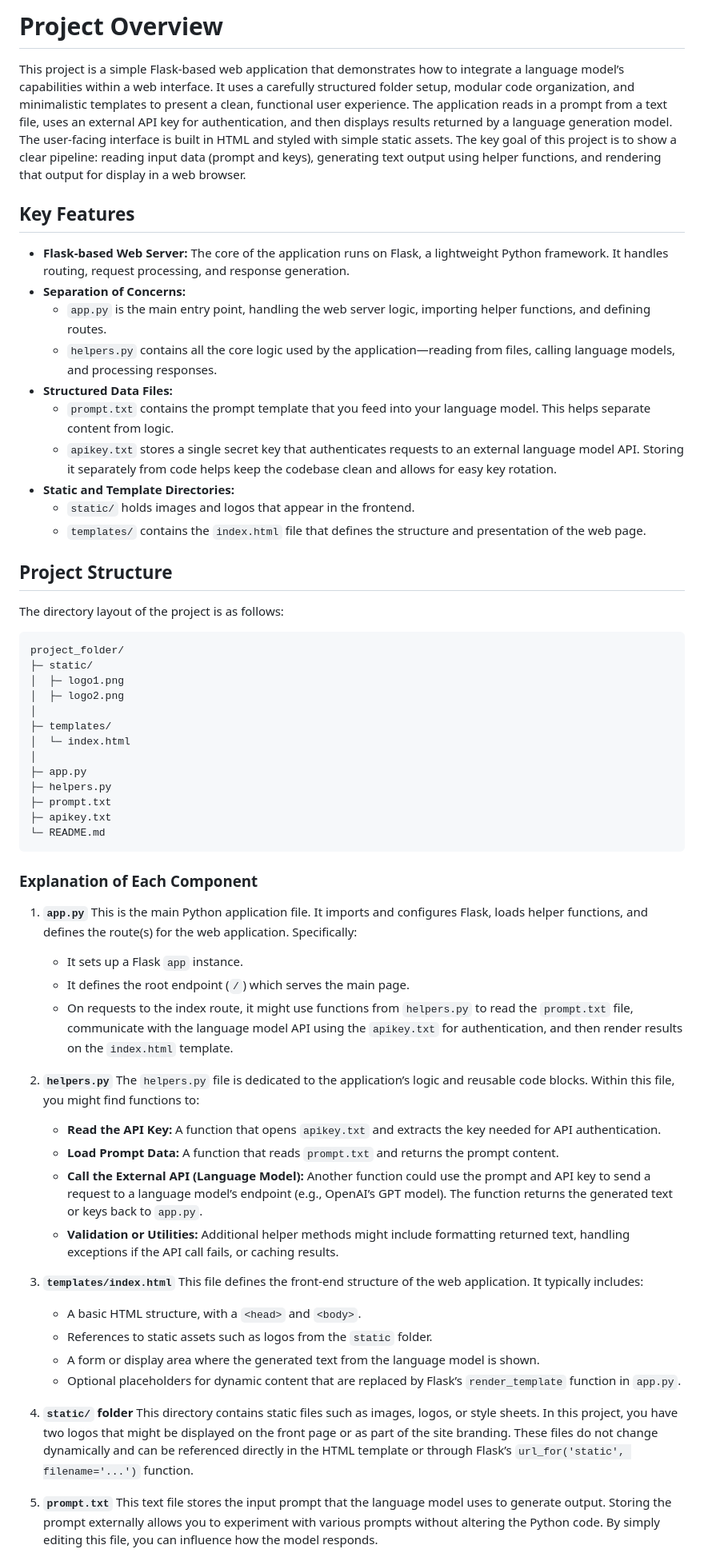
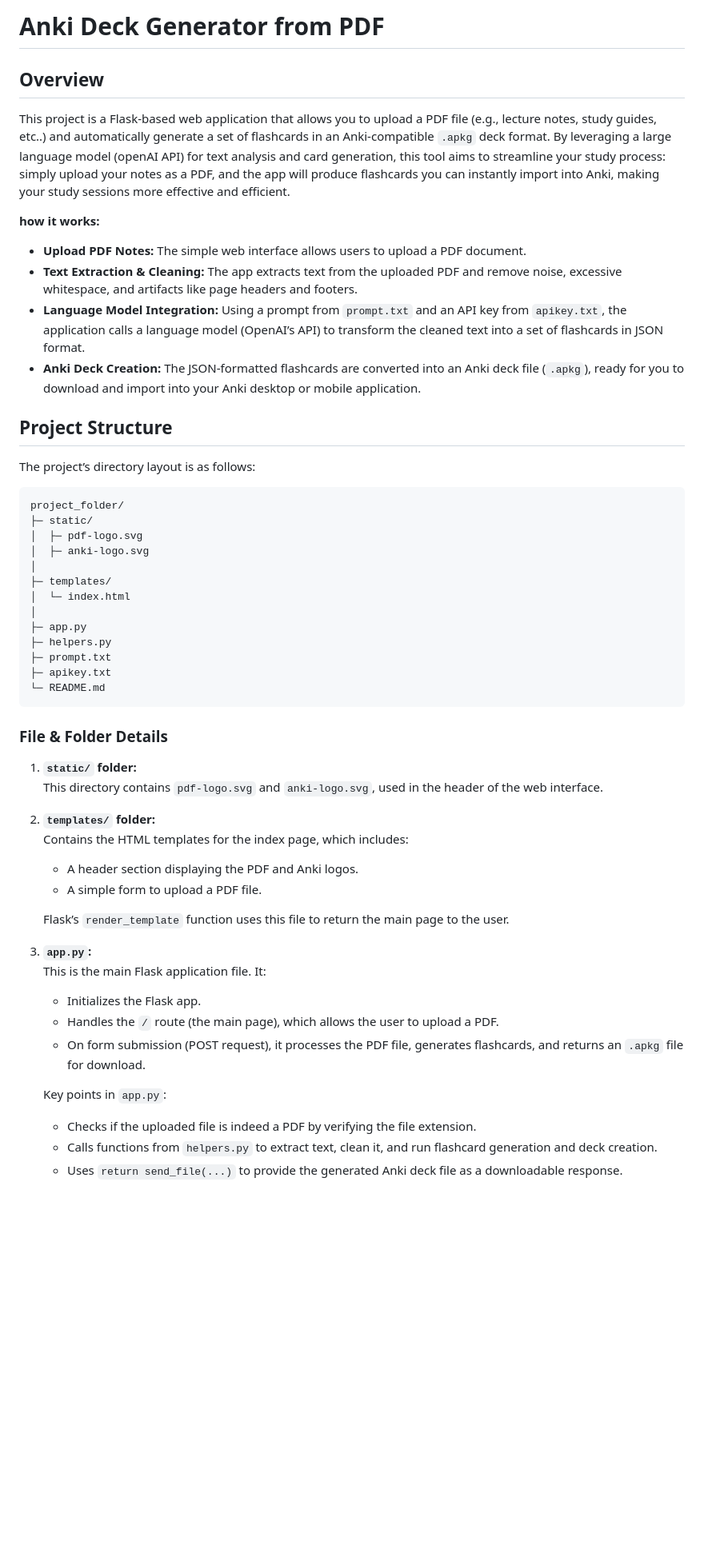
Before and after one commit to LuisHenryGT/PDF_to_Anki, a Markdown page: README.md, the part around one of its changes. Shown at 80% size. Rendered like a GitHub page; blank space fills up the shorter version.

````diff
--- a/README.md
+++ b/README.md
@@ -1,29 +1,24 @@
-# Project Overview
+# Anki Deck Generator from PDF
 
-This project is a simple Flask-based web application that demonstrates how to integrate a language model’s capabilities within a web interface. It uses a carefully structured folder setup, modular code organization, and minimalistic templates to present a clean, functional user experience. The application reads in a prompt from a text file, uses an external API key for authentication, and then displays results returned by a language generation model. The user-facing interface is built in HTML and styled with simple static assets. The key goal of this project is to show a clear pipeline: reading input data (prompt and keys), generating text output using helper functions, and rendering that output for display in a web browser.
+## Overview
 
-## Key Features
+This project is a Flask-based web application that allows you to upload a PDF file (e.g., lecture notes, study guides, etc..) and automatically generate a set of flashcards in an Anki-compatible `.apkg` deck format. By leveraging a large language model (openAI API) for text analysis and card generation, this tool aims to streamline your study process: simply upload your notes as a PDF, and the app will produce flashcards you can instantly import into Anki, making your study sessions more effective and efficient.
 
-- **Flask-based Web Server:** The core of the application runs on Flask, a lightweight Python framework. It handles routing, request processing, and response generation.
-- **Separation of Concerns:**
-  - `app.py` is the main entry point, handling the web server logic, importing helper functions, and defining routes.
-  - `helpers.py` contains all the core logic used by the application—reading from files, calling language models, and processing responses.
-- **Structured Data Files:**
-  - `prompt.txt` contains the prompt template that you feed into your language model. This helps separate content from logic.
-  - `apikey.txt` stores a single secret key that authenticates requests to an external language model API. Storing it separately from code helps keep the codebase clean and allows for easy key rotation.
-- **Static and Template Directories:**
-  - `static/` holds images and logos that appear in the frontend.
-  - `templates/` contains the `index.html` file that defines the structure and presentation of the web page.
+**how it works:**
+- **Upload PDF Notes:** The simple web interface allows users to upload a PDF document.
+- **Text Extraction & Cleaning:** The app extracts text from the uploaded PDF and remove noise, excessive whitespace, and artifacts like page headers and footers.
+- **Language Model Integration:** Using a prompt from `prompt.txt` and an API key from `apikey.txt`, the application calls a language model (OpenAI’s API) to transform the cleaned text into a set of flashcards in JSON format.
+- **Anki Deck Creation:** The JSON-formatted flashcards are converted into an Anki deck file (`.apkg`), ready for you to download and import into your Anki desktop or mobile application.
 
 ## Project Structure
 
-The directory layout of the project is as follows:
+The project’s directory layout is as follows:
 
 ```
 project_folder/
 ├─ static/
-│  ├─ logo1.png
-│  ├─ logo2.png
+│  ├─ pdf-logo.svg
+│  ├─ anki-logo.svg
 │
 ├─ templates/
 │  └─ index.html
@@ -35,31 +30,26 @@ project_folder/
 └─ README.md
 ```
 
-### Explanation of Each Component
+### File & Folder Details
 
-1. **`app.py`**
-   This is the main Python application file. It imports and configures Flask, loads helper functions, and defines the route(s) for the web application. Specifically:
-   - It sets up a Flask `app` instance.
-   - It defines the root endpoint (`/`) which serves the main page.
-   - On requests to the index route, it might use functions from `helpers.py` to read the `prompt.txt` file, communicate with the language model API using the `apikey.txt` for authentication, and then render results on the `index.html` template.
+1. **`static/` folder:**
+   This directory contains `pdf-logo.svg` and `anki-logo.svg`, used in the header of the web interface.
 
-2. **`helpers.py`**
-   The `helpers.py` file is dedicated to the application’s logic and reusable code blocks. Within this file, you might find functions to:
-   - **Read the API Key:** A function that opens `apikey.txt` and extracts the key needed for API authentication.
-   - **Load Prompt Data:** A function that reads `prompt.txt` and returns the prompt content.
-   - **Call the External API (Language Model):** Another function could use the prompt and API key to send a request to a language model’s endpoint (e.g., OpenAI’s GPT model). The function returns the generated text or keys back to `app.py`.
-   - **Validation or Utilities:** Additional helper methods might include formatting returned text, handling exceptions if the API call fails, or caching results.
+2. **`templates/` folder:**
+   Contains the HTML templates for the index page, which includes:
+   - A header section displaying the PDF and Anki logos.
+   - A simple form to upload a PDF file.
 
-3. **`templates/index.html`**
-   This file defines the front-end structure of the web application. It typically includes:
-   - A basic HTML structure, with a `<head>` and `<body>`.
-   - References to static assets such as logos from the `static` folder.
-   - A form or display area where the generated text from the language model is shown.
-   - Optional placeholders for dynamic content that are replaced by Flask’s `render_template` function in `app.py`.
+   Flask’s `render_template` function uses this file to return the main page to the user.
 
-4. **`static/` folder**
-   This directory contains static files such as images, logos, or style sheets. In this project, you have two logos that might be displayed on the front page or as part of the site branding. These files do not change dynamically and can be referenced directly in the HTML template or through Flask’s `url_for('static', filename='...')` function.
+3. **`app.py`:**
+   This is the main Flask application file. It:
+   - Initializes the Flask app.
+   - Handles the `/` route (the main page), which allows the user to upload a PDF.
+   - On form submission (POST request), it processes the PDF file, generates flashcards, and returns an `.apkg` file for download.
 
-5. **`prompt.txt`**
-   This text file stores the input prompt that the language model uses to generate output. Storing the prompt externally allows you to experiment with various prompts without altering the Python code. By simply editing this file, you can influence how the model responds.
+   Key points in `app.py`:
+   - Checks if the uploaded file is indeed a PDF by verifying the file extension.
+   - Calls functions from `helpers.py` to extract text, clean it, and run flashcard generation and deck creation.
+   - Uses `return send_file(...)` to provide the generated Anki deck file as a downloadable response.
 
````
Also changed, not shown: other parts of README.md (+103 -37 lines).
